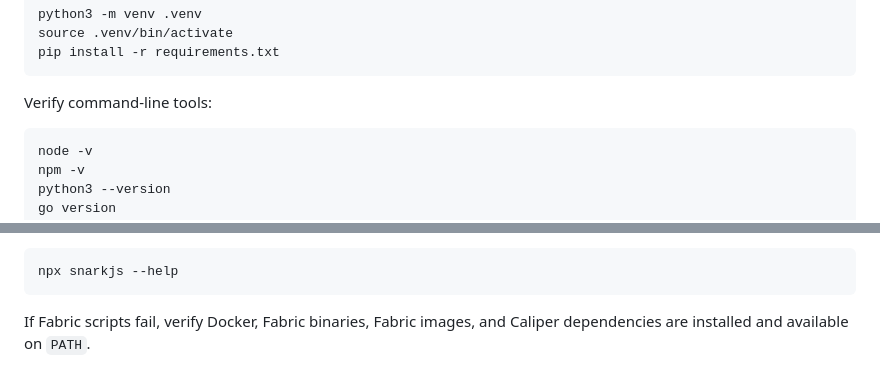
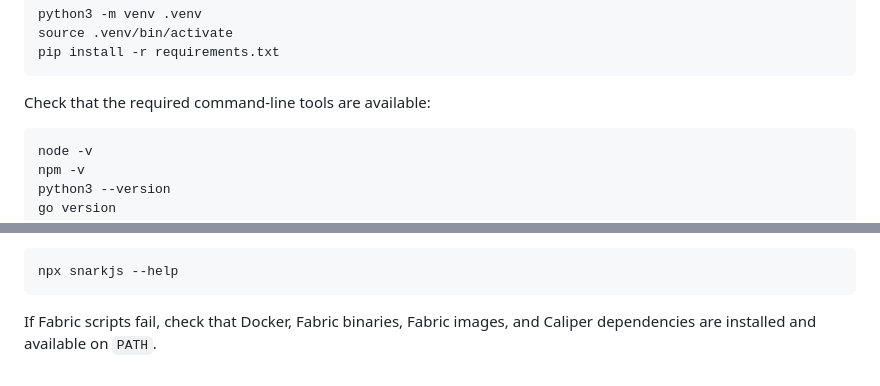
Before and after one commit to tomatoesws/SCAPE-ZK, a Markdown page: README.md, 2 parts joined by grey strips. Drawn GitHub-style.

````diff
--- a/README.md
+++ b/README.md
@@ -68,7 +89,7 @@ source .venv/bin/activate
 pip install -r requirements.txt
 ```
 
-Verify command-line tools:
+Check that the required command-line tools are available:
 
 ```sh
 node -v
@@ -232,5 +254,5 @@ If `snarkjs` is not globally available, use the local dependency through `npx`:
 npx snarkjs --help
 ```
 
-If Fabric scripts fail, verify Docker, Fabric binaries, Fabric images, and
+If Fabric scripts fail, check that Docker, Fabric binaries, Fabric images, and
 Caliper dependencies are installed and available on `PATH`.
````
Also changed, not shown: other parts of README.md (+58 -36 lines), ALLCODE_README.md (added, +204 -0 lines).
